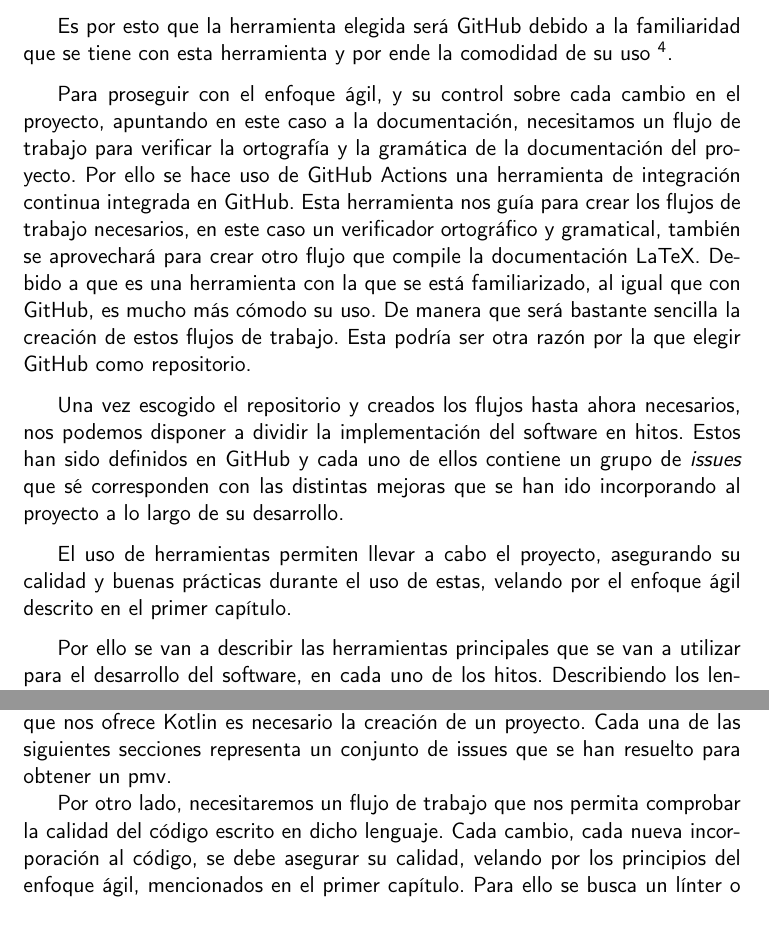
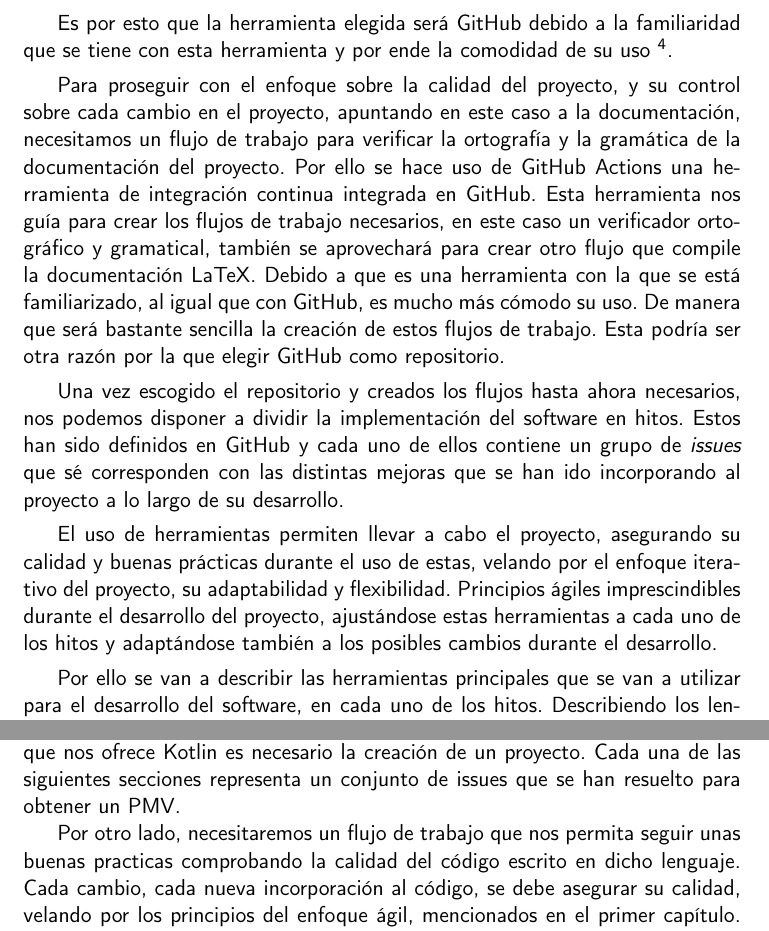
Before and after one commit to JoseJordanF/Claqueta, a LaTeX book (doc/proyecto.tex, which reads doc/secciones/06_implementacion.tex): two parts of pages 42 and 48 of 56, joined at a grey line, cut so that both start at the same text. Compiled offline with pdfLaTeX.

Commit message:
Correcciones sobre la revision del M0 #110
aclaraciones en la documentacion

```diff
--- a/doc/secciones/06_implementacion.tex
+++ b/doc/secciones/06_implementacion.tex
@@ -34,14 +34,14 @@ para su elección.
 Es por esto que la herramienta elegida será GitHub debido a la familiaridad que se tiene con esta herramienta y
 por ende la comodidad de su uso \footnote{\url{https://github.com/JoseJordanF/Claqueta}}.
 
-Para proseguir con el enfoque ágil, y su control sobre cada cambio en el proyecto, apuntando en este caso a la
-documentación, necesitamos un flujo de trabajo para verificar la ortografía y la gramática de la documentación del
-proyecto. Por ello se hace uso de GitHub Actions una herramienta de integración continua integrada en GitHub. Esta
-herramienta nos guía para crear los flujos de trabajo necesarios, en este caso un verificador ortográfico y
-gramatical, también se aprovechará para crear otro flujo que compile la documentación LaTeX. Debido a que es una
-herramienta con la que se está familiarizado, al igual que con GitHub, es mucho más cómodo su uso. De manera que
-será bastante sencilla la creación de estos flujos de trabajo. Esta podría ser otra razón por la que elegir GitHub
-como repositorio.
+Para proseguir con el enfoque sobre la calidad del proyecto, y su control sobre cada cambio en el proyecto, apuntando
+en este caso a la documentación, necesitamos un flujo de trabajo para verificar la ortografía y la gramática de la
+documentación del proyecto. Por ello se hace uso de GitHub Actions una herramienta de integración continua integrada
+en GitHub. Esta herramienta nos guía para crear los flujos de trabajo necesarios, en este caso un verificador
+ortográfico y gramatical, también se aprovechará para crear otro flujo que compile la documentación LaTeX. Debido a
+que es una herramienta con la que se está familiarizado, al igual que con GitHub, es mucho más cómodo su uso. De
+manera que será bastante sencilla la creación de estos flujos de trabajo. Esta podría ser otra razón por la que
+elegir GitHub como repositorio.
 
 Una vez escogido el repositorio y creados los flujos hasta ahora necesarios, nos podemos disponer a dividir la
 implementación del software en hitos. Estos han sido definidos en GitHub y cada uno de ellos contiene un grupo de
@@ -49,7 +49,9 @@ implementación del software en hitos. Estos han sido definidos en GitHub y cada
 de su desarrollo.
 
 El uso de herramientas permiten llevar a cabo el proyecto, asegurando su calidad y buenas prácticas
-durante el uso de estas, velando por el enfoque ágil descrito en el primer capítulo.
+durante el uso de estas, velando por el enfoque iterativo del proyecto, su adaptabilidad y flexibilidad.
+Principios ágiles imprescindibles durante el desarrollo del proyecto, ajustándose estas herramientas a cada
+uno de los hitos y adaptándose también a los posibles cambios durante el desarrollo.
 
 Por ello se van a describir las herramientas principales que se van a utilizar para el desarrollo
 del software, en cada uno de los hitos. Describiendo los lenguajes de programación que se usaran,
@@ -267,12 +269,12 @@ automatización de construcción de código de software por defecto, en este cas
 es imprescindible, ya que para una mayor comodidad en la configuración y el uso de las distintas
 herramientas que nos ofrece Kotlin es necesario la creación de un proyecto.
 Cada una de las siguientes secciones representa un conjunto de issues que se han resuelto para obtener
-un pmv.
+un PMV.
 
-Por otro lado, necesitaremos un flujo de trabajo que nos permita comprobar la calidad del código escrito en
-dicho lenguaje. Cada cambio, cada nueva incorporación al código, se debe asegurar su calidad, velando por
-los principios del enfoque ágil, mencionados en el primer capítulo. Para ello se busca un línter o
-analizador estático de código, siendo este una herramienta que revisa el código en busca de posibles
+Por otro lado, necesitaremos un flujo de trabajo que nos permita seguir unas buenas practicas comprobando
+la calidad del código escrito en dicho lenguaje. Cada cambio, cada nueva incorporación al código, se debe asegurar su
+calidad, velando por los principios del enfoque ágil, mencionados en el primer capítulo. Para ello se busca un línter
+o analizador estático de código, siendo este una herramienta que revisa el código en busca de posibles
 errores, malas prácticas o incumplimientos de estilo antes de que se ejecute. Este enfoque proactivo no solo
 ayuda a prevenir problemas antes de que afecten el rendimiento o la funcionalidad del software, sino que
 también se alinea perfectamente con los principios ágiles al fomentar la iteración continua y la mejora
```
